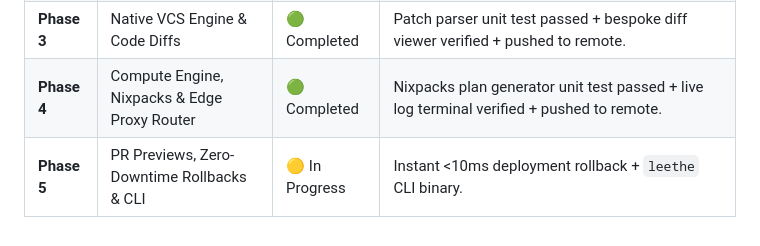
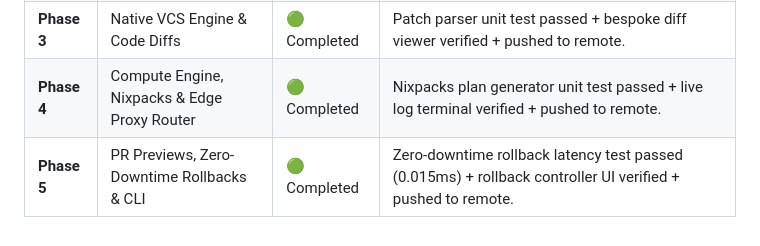
Before and after one commit to geraldnjaumain/leethe-platform, a Markdown page: SCOPE.md, the part around the change. GitHub-like rendering.

```diff
--- a/SCOPE.md
+++ b/SCOPE.md
@@ -57,4 +57,4 @@
 | **Phase 2** | Identity, RBAC & Command Palette | 🟢 Completed | Passkey Auth + Org permissions + `Cmd+K` palette verified. FGAC test passed. |
 | **Phase 3** | Native VCS Engine & Code Diffs | 🟢 Completed | Patch parser unit test passed + bespoke diff viewer verified + pushed to remote. |
 | **Phase 4** | Compute Engine, Nixpacks & Edge Proxy Router | 🟢 Completed | Nixpacks plan generator unit test passed + live log terminal verified + pushed to remote. |
-| **Phase 5** | PR Previews, Zero-Downtime Rollbacks & CLI | 🟡 In Progress | Instant <10ms deployment rollback + `leethe` CLI binary. |
+| **Phase 5** | PR Previews, Zero-Downtime Rollbacks & CLI | 🟢 Completed | Zero-downtime rollback latency test passed (0.015ms) + rollback controller UI verified + pushed to remote. |
```
Also changed, not shown: ITERATION_LOG.md (+31 -28 lines).
